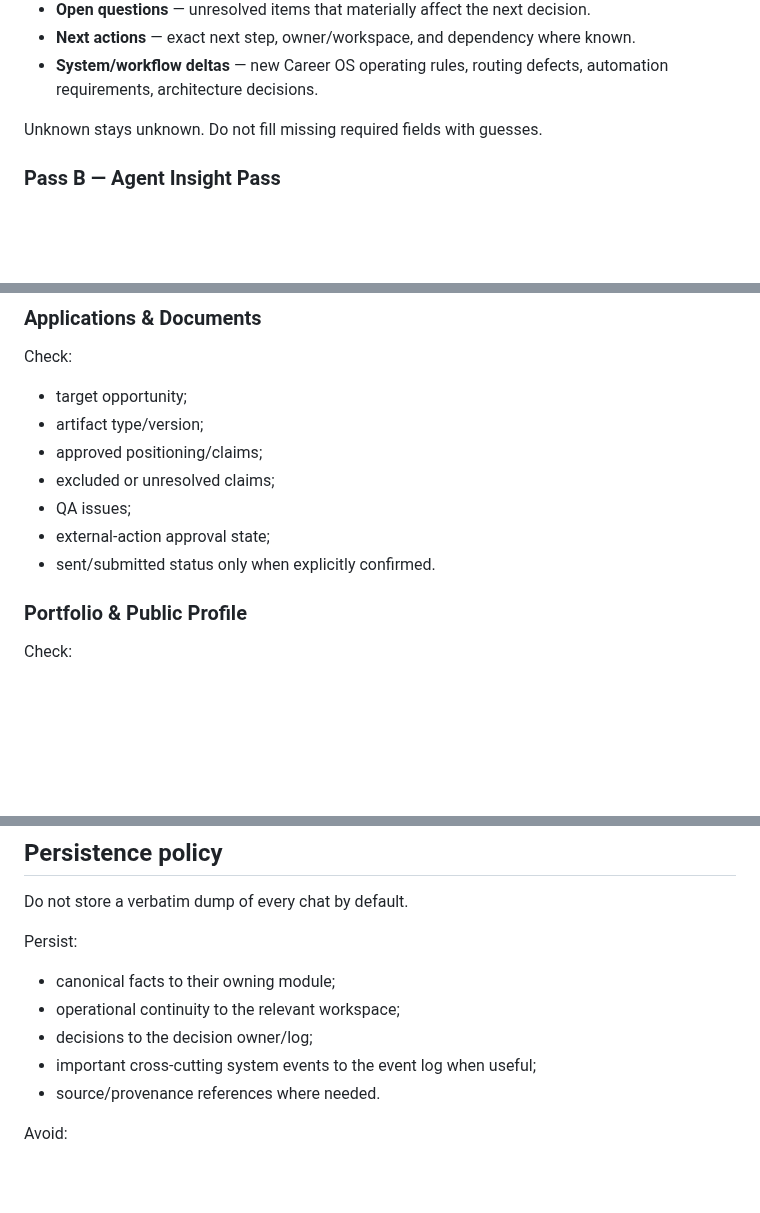
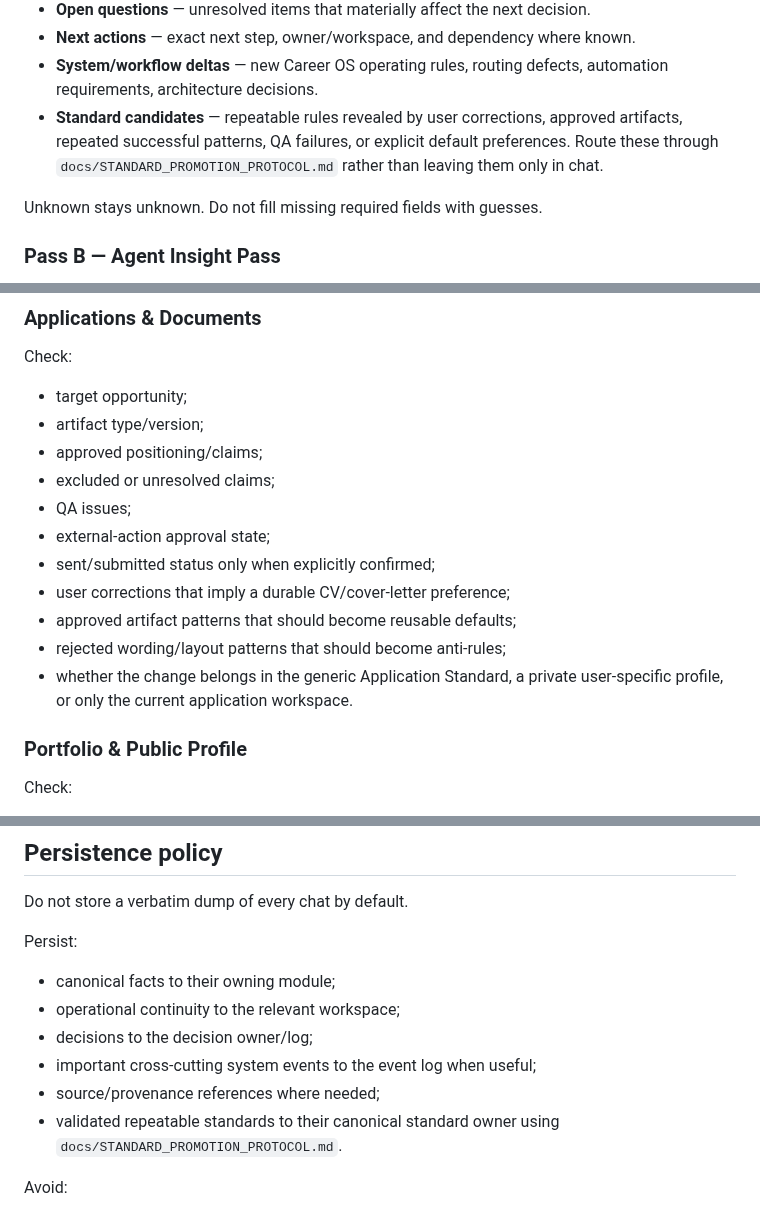
Before and after one commit to SoroushHaghi/career-os, a Markdown page: docs/SESSION_HARVEST_PROTOCOL.md, 3 parts joined by grey strips. GitHub-like rendering; blank space fills up the shorter version.

Commit message:
Capture repeatable standards during session harvest

```diff
--- a/docs/SESSION_HARVEST_PROTOCOL.md
+++ b/docs/SESSION_HARVEST_PROTOCOL.md
@@ -60,6 +60,7 @@ Capture when present:
 - **Open questions** — unresolved items that materially affect the next decision.
 - **Next actions** — exact next step, owner/workspace, and dependency where known.
 - **System/workflow deltas** — new Career OS operating rules, routing defects, automation requirements, architecture decisions.
+- **Standard candidates** — repeatable rules revealed by user corrections, approved artifacts, repeated successful patterns, QA failures, or explicit default preferences. Route these through `docs/STANDARD_PROMOTION_PROTOCOL.md` rather than leaving them only in chat.
 
 Unknown stays unknown. Do not fill missing required fields with guesses.
 
@@ -117,7 +118,11 @@ Check:
 - excluded or unresolved claims;
 - QA issues;
 - external-action approval state;
-- sent/submitted status only when explicitly confirmed.
+- sent/submitted status only when explicitly confirmed;
+- user corrections that imply a durable CV/cover-letter preference;
+- approved artifact patterns that should become reusable defaults;
+- rejected wording/layout patterns that should become anti-rules;
+- whether the change belongs in the generic Application Standard, a private user-specific profile, or only the current application workspace.
 
 ### Portfolio & Public Profile
 
@@ -174,7 +179,8 @@ Persist:
 - operational continuity to the relevant workspace;
 - decisions to the decision owner/log;
 - important cross-cutting system events to the event log when useful;
-- source/provenance references where needed.
+- source/provenance references where needed;
+- validated repeatable standards to their canonical standard owner using `docs/STANDARD_PROMOTION_PROTOCOL.md`.
 
 Avoid:
 - duplicate summaries of information already canonical;
```
